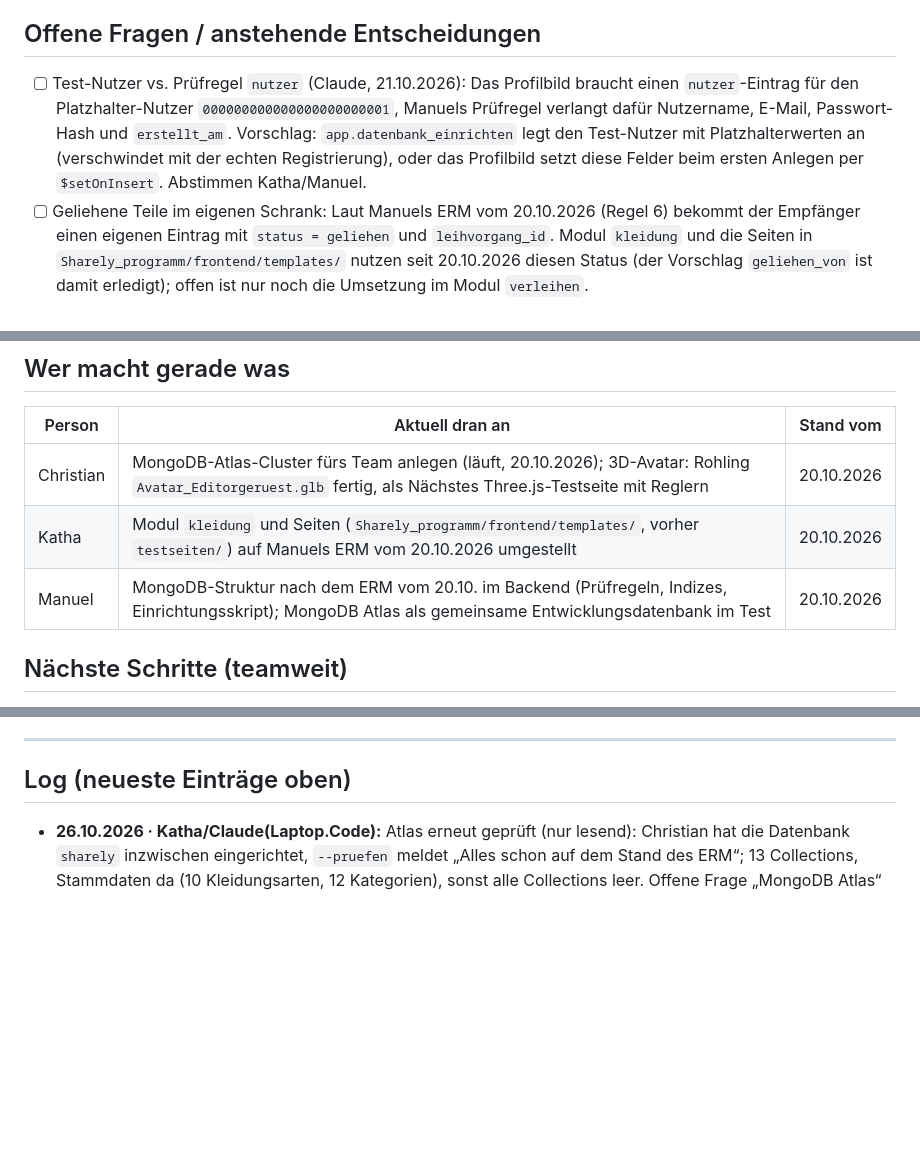
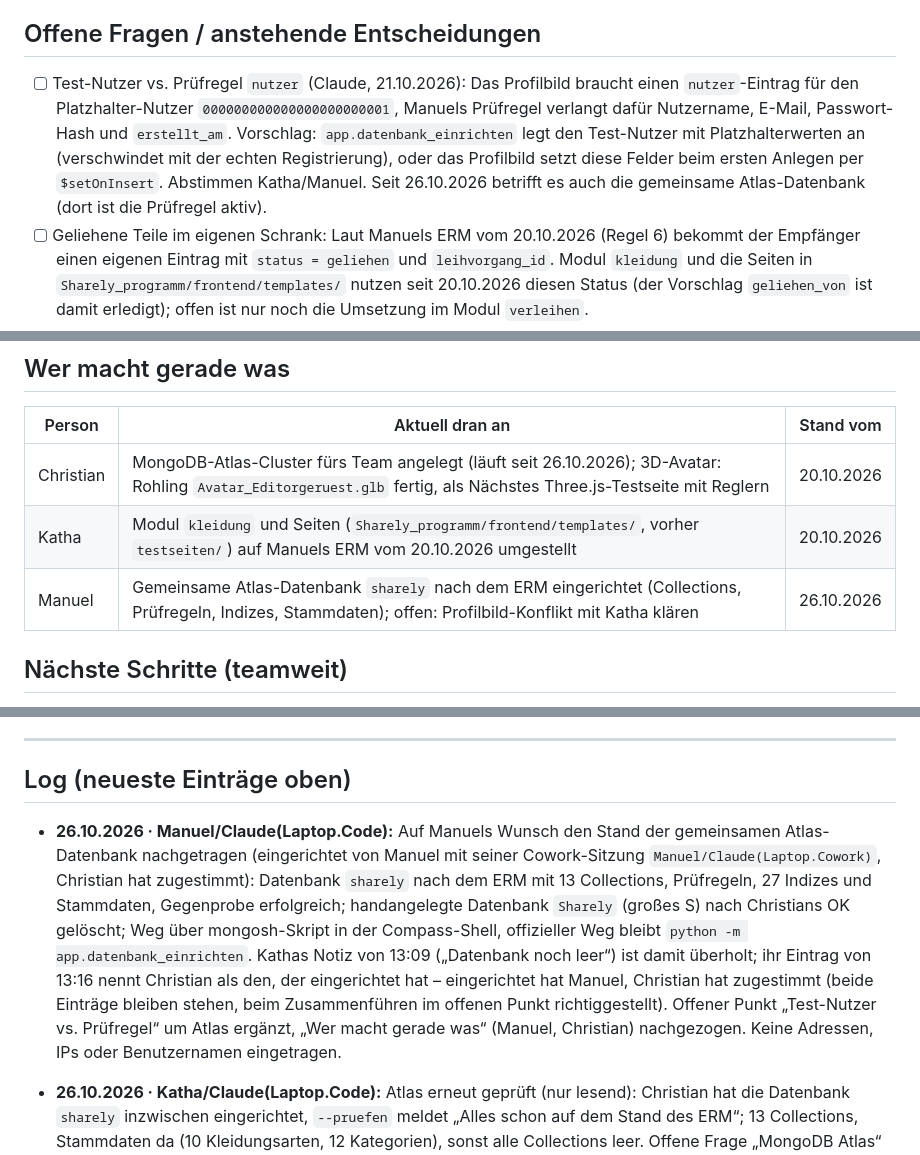
Before and after one commit to Kathamesser/digitaler-Kleiderschrank, a Markdown page: BRAIN.md, 3 parts joined by grey strips. GitHub-like rendering; blank space fills up the shorter version.

Commit message:
BRAIN: Atlas-Datenbank sharely nach ERM eingerichtet (Stand 26.10.)
Co-Authored-By: Claude Opus 5.5 <noreply@anthropic.com>

```diff
--- a/BRAIN.md
+++ b/BRAIN.md
@@ -111,6 +111,6 @@ Gute Zusammenarbeit! 🤝
 
 ## Offene Fragen / anstehende Entscheidungen
 
-- [ ] Test-Nutzer vs. Prüfregel `nutzer` (Claude, 21.10.2026): Das Profilbild braucht einen `nutzer`-Eintrag für den Platzhalter-Nutzer `000000000000000000000001`, Manuels Prüfregel verlangt dafür Nutzername, E-Mail, Passwort-Hash und `erstellt_am`. Vorschlag: `app.datenbank_einrichten` legt den Test-Nutzer mit Platzhalterwerten an (verschwindet mit der echten Registrierung), oder das Profilbild setzt diese Felder beim ersten Anlegen per `$setOnInsert`. Abstimmen Katha/Manuel.
+- [ ] Test-Nutzer vs. Prüfregel `nutzer` (Claude, 21.10.2026): Das Profilbild braucht einen `nutzer`-Eintrag für den Platzhalter-Nutzer `000000000000000000000001`, Manuels Prüfregel verlangt dafür Nutzername, E-Mail, Passwort-Hash und `erstellt_am`. Vorschlag: `app.datenbank_einrichten` legt den Test-Nutzer mit Platzhalterwerten an (verschwindet mit der echten Registrierung), oder das Profilbild setzt diese Felder beim ersten Anlegen per `$setOnInsert`. Abstimmen Katha/Manuel. Seit 26.10.2026 betrifft es auch die gemeinsame Atlas-Datenbank (dort ist die Prüfregel aktiv).
 - [ ] Geliehene Teile im eigenen Schrank: Laut Manuels ERM vom 20.10.2026 (Regel 6) bekommt der Empfänger einen eigenen Eintrag mit `status = geliehen` und `leihvorgang_id`. Modul `kleidung` und die Seiten in `Sharely_programm/frontend/templates/` nutzen seit 20.10.2026 diesen Status (der Vorschlag `geliehen_von` ist damit erledigt); offen ist nur noch die Umsetzung im Modul `verleihen`.
 - [ ] Alte Kleidungsstücke in Kathas lokaler Datenbank (Format vom 13.10.) passen nicht mehr zum neuen Code. Katha hat das Löschen am 20.10.2026 freigegeben; noch auszuführen auf Kathas Laptop (die Cloud-Sitzung erreicht die lokale Datenbank nicht): Collection `kleidungsstuecke` in der Datenbank `sharely` leeren und den Inhalt von `Sharely_programm/uploads/` löschen.
@@ -131,9 +131,9 @@ Gute Zusammenarbeit! 🤝
 
 | Person | Aktuell dran an | Stand vom |
 |---|---|---|
-| Christian | MongoDB-Atlas-Cluster fürs Team anlegen (läuft, 20.10.2026); 3D-Avatar: Rohling `Avatar_Editorgeruest.glb` fertig, als Nächstes Three.js-Testseite mit Reglern | 20.10.2026 |
+| Christian | MongoDB-Atlas-Cluster fürs Team angelegt (läuft seit 26.10.2026); 3D-Avatar: Rohling `Avatar_Editorgeruest.glb` fertig, als Nächstes Three.js-Testseite mit Reglern | 20.10.2026 |
 | Katha | Modul `kleidung` und Seiten (`Sharely_programm/frontend/templates/`, vorher `testseiten/`) auf Manuels ERM vom 20.10.2026 umgestellt | 20.10.2026 |
-| Manuel | MongoDB-Struktur nach dem ERM vom 20.10. im Backend (Prüfregeln, Indizes, Einrichtungsskript); MongoDB Atlas als gemeinsame Entwicklungsdatenbank im Test | 20.10.2026 |
+| Manuel | Gemeinsame Atlas-Datenbank `sharely` nach dem ERM eingerichtet (Collections, Prüfregeln, Indizes, Stammdaten); offen: Profilbild-Konflikt mit Katha klären | 26.10.2026 |
 
 ## Nächste Schritte (teamweit)
 
@@ -160,6 +160,7 @@ Gute Zusammenarbeit! 🤝
 
 ## Log (neueste Einträge oben)
 
+- **26.10.2026 · Manuel/Claude(Laptop.Code):** Auf Manuels Wunsch den Stand der gemeinsamen Atlas-Datenbank nachgetragen (eingerichtet von Manuel mit seiner Cowork-Sitzung `Manuel/Claude(Laptop.Cowork)`, Christian hat zugestimmt): Datenbank `sharely` nach dem ERM mit 13 Collections, Prüfregeln, 27 Indizes und Stammdaten, Gegenprobe erfolgreich; handangelegte Datenbank `Sharely` (großes S) nach Christians OK gelöscht; Weg über mongosh-Skript in der Compass-Shell, offizieller Weg bleibt `python -m app.datenbank_einrichten`. Kathas Notiz von 13:09 („Datenbank noch leer“) ist damit überholt; ihr Eintrag von 13:16 nennt Christian als den, der eingerichtet hat – eingerichtet hat Manuel, Christian hat zugestimmt (beide Einträge bleiben stehen, beim Zusammenführen im offenen Punkt richtiggestellt). Offener Punkt „Test-Nutzer vs. Prüfregel“ um Atlas ergänzt, „Wer macht gerade was“ (Manuel, Christian) nachgezogen. Keine Adressen, IPs oder Benutzernamen eingetragen.
 - **26.10.2026 · Katha/Claude(Laptop.Code):** Atlas erneut geprüft (nur lesend): Christian hat die Datenbank `sharely` inzwischen eingerichtet, `--pruefen` meldet „Alles schon auf dem Stand des ERM“; 13 Collections, Stammdaten da (10 Kleidungsarten, 12 Kategorien), sonst alle Collections leer. Offene Frage „MongoDB Atlas“ aktualisiert.
 
 - **26.10.2026 · Katha/Claude(Laptop.Code):** Kathas lokale `backend/.env` zeigt jetzt auf den gemeinsamen Atlas-Cluster `sharly-atlas` (Zugangsdaten nur in der `.env`, nicht im Repo). Erster Versuch scheiterte mit `bad auth`, weil noch die Platzhalter `<db_username>`/`<db_password>` aus der Atlas-Vorlage im Link standen; danach Verbindung erfolgreich. `python -m app.datenbank_einrichten --pruefen` (nur lesend): alle 13 Collections fehlen, Datenbank noch nicht eingerichtet. Nichts angelegt, Einrichtung klärt Katha erst im Team (siehe offene Fragen „MongoDB Atlas“). Außerdem erklärt, was nötig wäre, um die App im WLAN auf dem Handy zu öffnen (`--host 0.0.0.0`, Backend-Adresse in `gemeinsam.js` aus `location.hostname`, Handy-Adresse in `FRONTEND_URLS`, Firewall; Live-Kamera nur über https) — noch nicht umgesetzt.
```
Also changed, not shown: other parts of BRAIN.md (+1 -1 lines).
